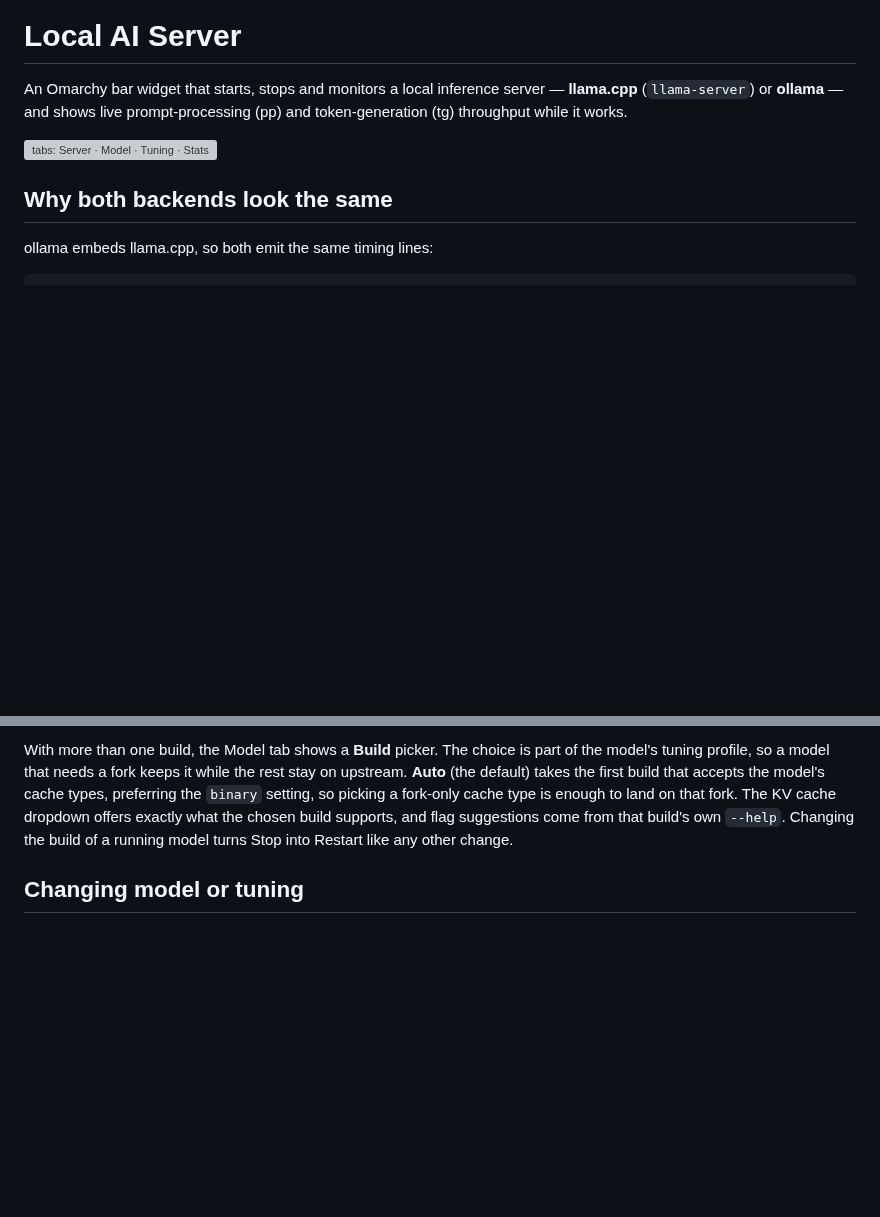
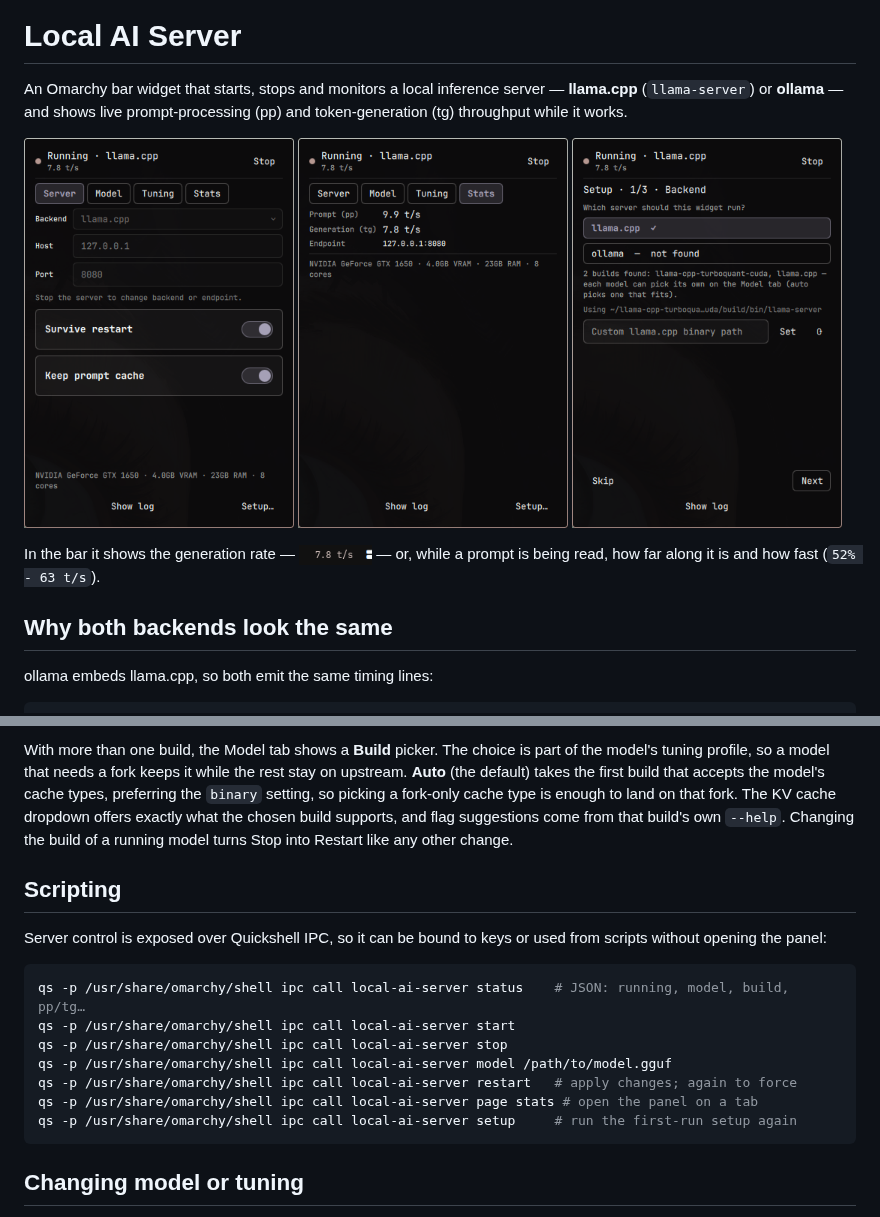
Before and after one commit to SYJohnm/omarchy-local-ai-server, a Markdown page: README.md, 2 parts joined by grey strips. Rendered like a GitHub page; pictures changed too: docs/screenshots/bar.png (added), docs/screenshots/server.png (added), docs/screenshots/setup.png (added); blank space fills up the shorter version; grey boxes are pictures that could not be loaded.

Commit message:
Add screenshots, IPC control; label only external servers
- README gets Server, Stats and first-run setup screenshots plus the bar
  widget, replacing the empty image placeholder.
- New IPC target "local-ai-server": status, start, stop, model, restart
  (again to force), page, setup -- for keybindings and scripts.
- The header said "adopted" for the widget's own server found again after a
  shell restart; it now says "external", and only for servers it does not
  control.

Co-Authored-By: Claude Opus 5 <noreply@anthropic.com>

````diff
--- a/README.md
+++ b/README.md
@@ -4,7 +4,14 @@ An Omarchy bar widget that starts, stops and monitors a local inference
 server — **llama.cpp** (`llama-server`) or **ollama** — and shows live
 prompt-processing (pp) and token-generation (tg) throughput while it works.
 
-![tabs: Server · Model · Tuning · Stats](#)
+<p>
+  <img src="docs/screenshots/server.png" width="270" alt="Server tab: backend, endpoint, survive-restart and prompt-cache toggles">
+  <img src="docs/screenshots/stats.png" width="270" alt="Stats tab: live prompt-processing and generation throughput">
+  <img src="docs/screenshots/setup.png" width="270" alt="First-run setup: backend step listing the detected llama.cpp builds">
+</p>
+
+In the bar it shows the generation rate — <img src="docs/screenshots/bar.png" height="20" alt="7.8 t/s"> —
+or, while a prompt is being read, how far along it is and how fast (`52% - 63 t/s`).
 
 ## Why both backends look the same
 
@@ -109,6 +116,21 @@ fork-only cache type is enough to land on that fork. The KV cache dropdown
 offers exactly what the chosen build supports, and flag suggestions come from
 that build's own `--help`. Changing the build of a running model turns Stop
 into Restart like any other change.
+
+## Scripting
+
+Server control is exposed over Quickshell IPC, so it can be bound to keys or
+used from scripts without opening the panel:
+
+```bash
+qs -p /usr/share/omarchy/shell ipc call local-ai-server status    # JSON: running, model, build, pp/tg…
+qs -p /usr/share/omarchy/shell ipc call local-ai-server start
+qs -p /usr/share/omarchy/shell ipc call local-ai-server stop
+qs -p /usr/share/omarchy/shell ipc call local-ai-server model /path/to/model.gguf
+qs -p /usr/share/omarchy/shell ipc call local-ai-server restart   # apply changes; again to force
+qs -p /usr/share/omarchy/shell ipc call local-ai-server page stats # open the panel on a tab
+qs -p /usr/share/omarchy/shell ipc call local-ai-server setup     # run the first-run setup again
+```
 
 ## Changing model or tuning
 
````
Also changed, not shown: 1 other file.
